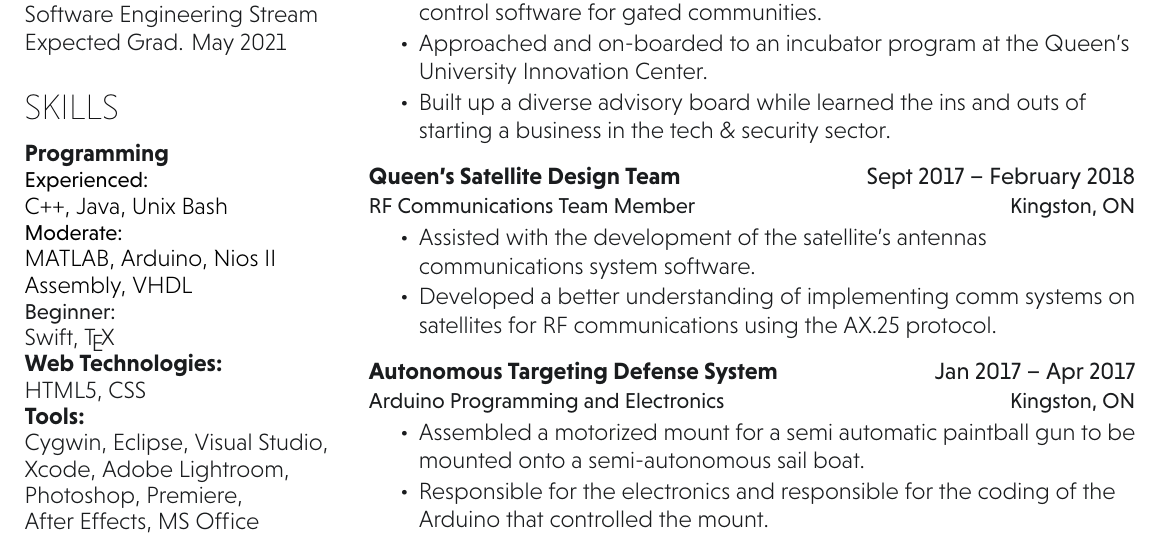
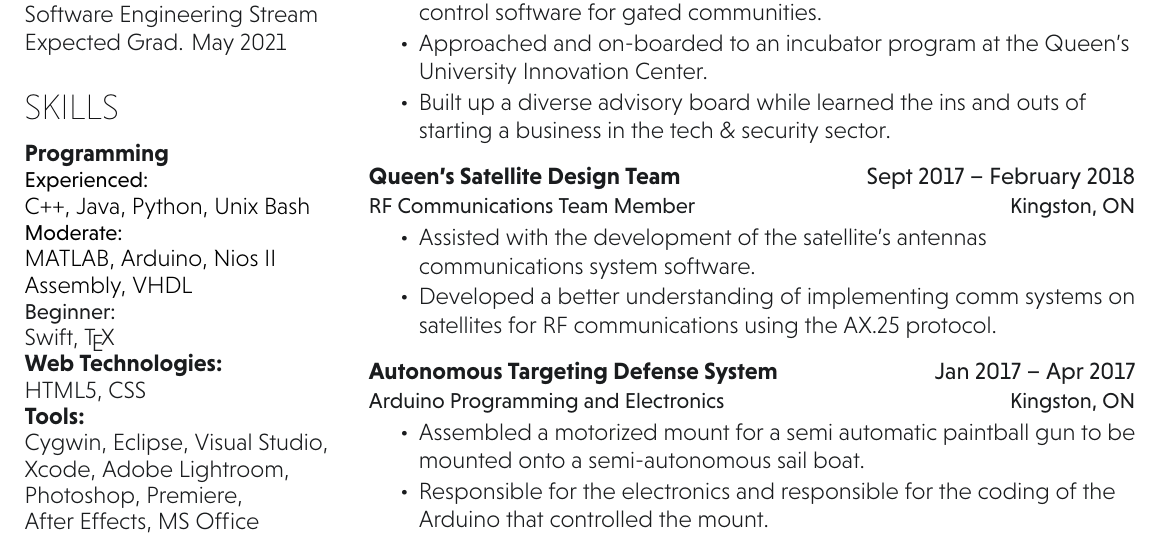
Before and after one commit to alexjmck/resume, a LaTeX document (main.tex): part of the page, cut so that both start at the same text. Compiled offline with XeLaTeX.

Commit message:
Added python
Added python and updated pdf

```diff
--- a/main.tex
+++ b/main.tex
@@ -50,7 +50,7 @@ Expected Grad. May 2021 \\
 \section{Skills}
 \subsection{Programming}
 \location{Experienced:}
-C++, Java, Unix Bash\\
+C++, Java, Python, Unix Bash\\
 \location{Moderate:}
 MATLAB, Arduino, Nios II Assembly, VHDL\\
 \sublocation{Beginner:}
```
Also changed, not shown: mckinnon_resume.pdf.
